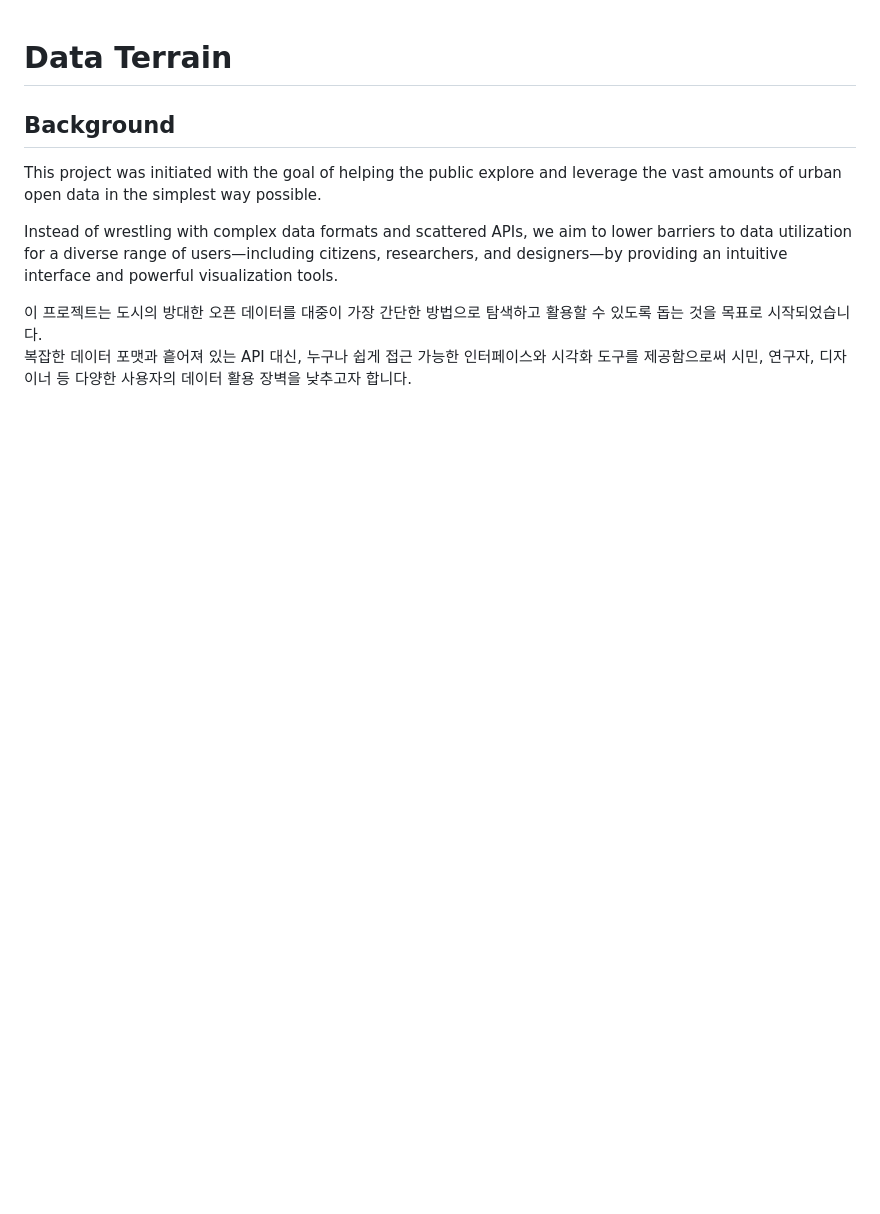
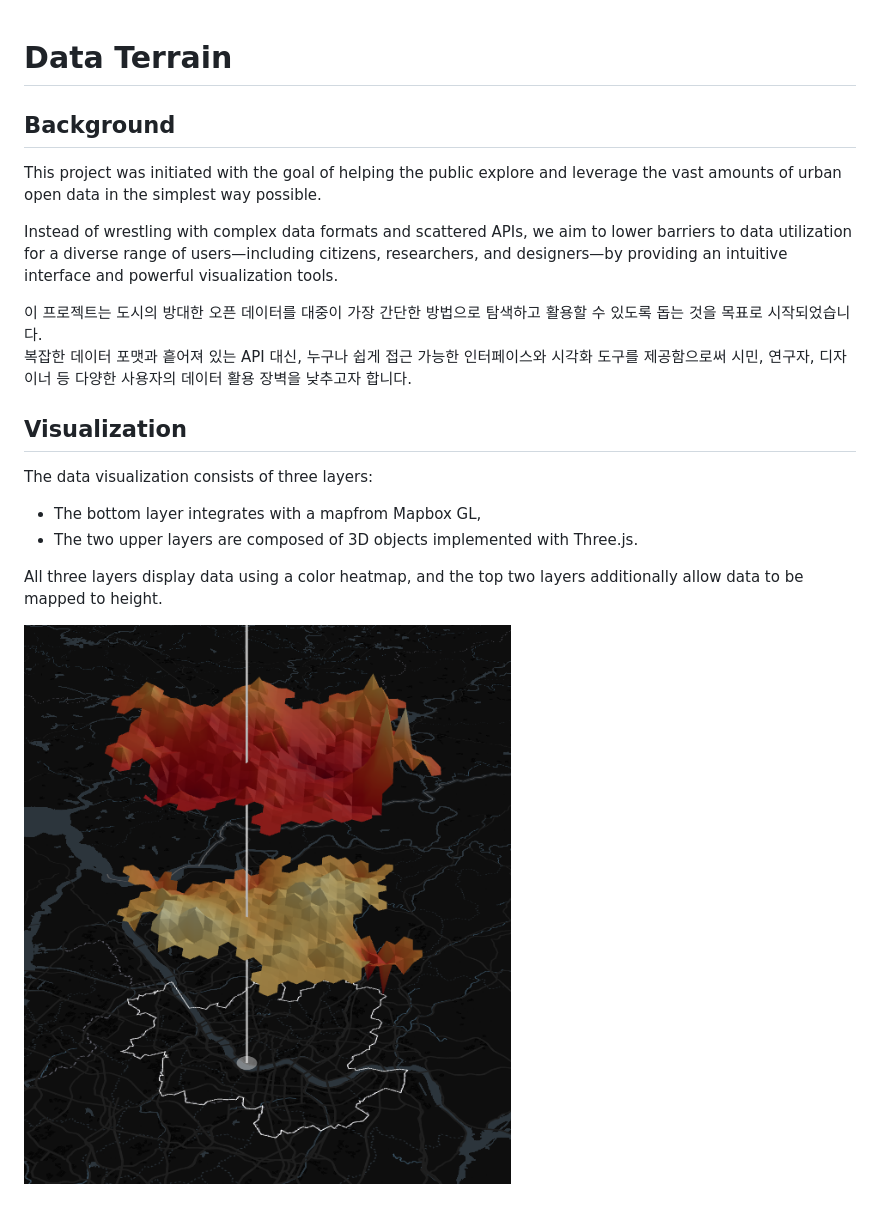
Before and after one commit to Aete/dataTerrain, a Markdown page: Readme.md, the part around the change. Drawn GitHub-style; pictures changed too: image/example1.png (added); blank space fills up the shorter version.

```diff
--- a/Readme.md
+++ b/Readme.md
@@ -8,3 +8,14 @@ Instead of wrestling with complex data formats and scattered APIs, we aim to low
 
 이 프로젝트는 도시의 방대한 오픈 데이터를 대중이 가장 간단한 방법으로 탐색하고 활용할 수 있도록 돕는 것을 목표로 시작되었습니다. <br/>
 복잡한 데이터 포맷과 흩어져 있는 API 대신, 누구나 쉽게 접근 가능한 인터페이스와 시각화 도구를 제공함으로써 시민, 연구자, 디자이너 등 다양한 사용자의 데이터 활용 장벽을 낮추고자 합니다.
+
+## Visualization
+
+The data visualization consists of three layers:
+
+- The bottom layer integrates with a mapfrom Mapbox GL,
+- The two upper layers are composed of 3D objects implemented with Three.js.
+
+All three layers display data using a color heatmap, and the top two layers additionally allow data to be mapped to height.
+
+![Visualization example](image/example1.png)
```
